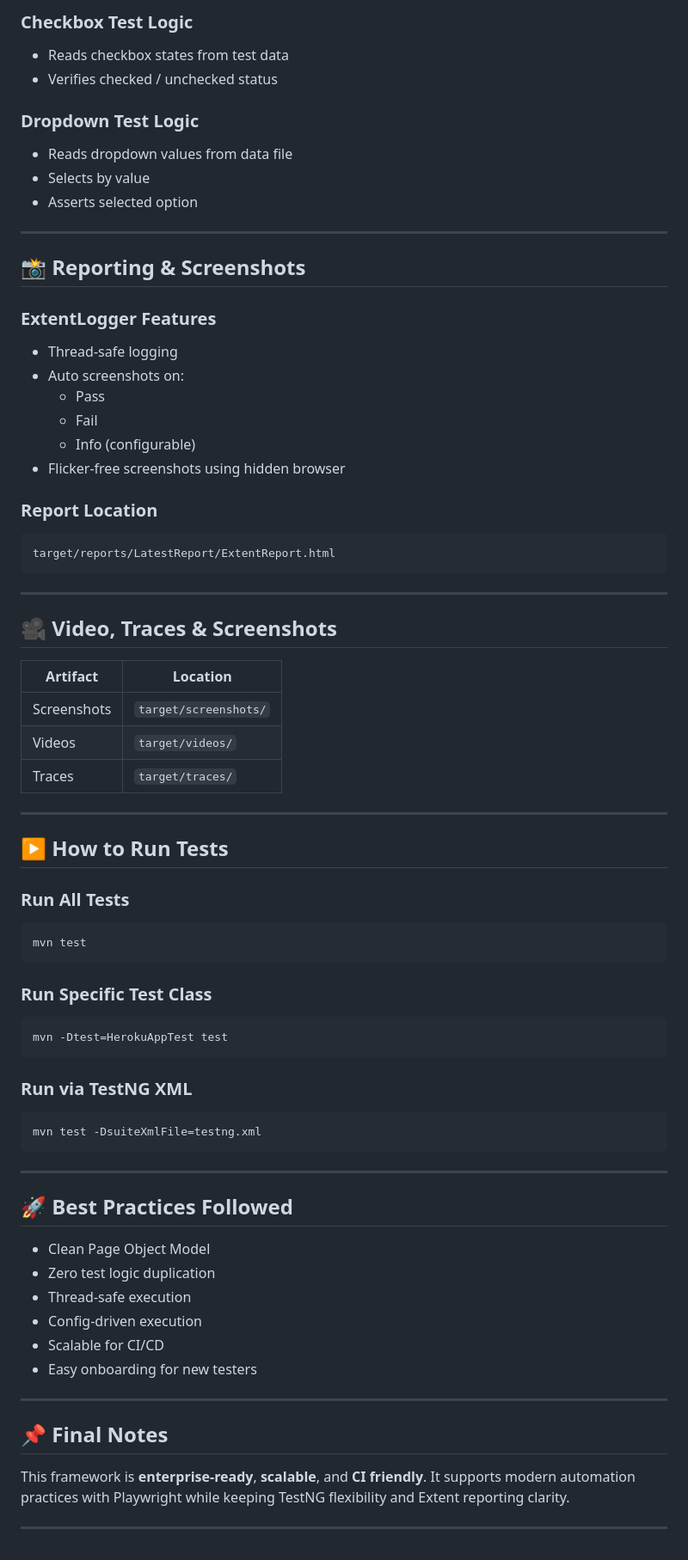
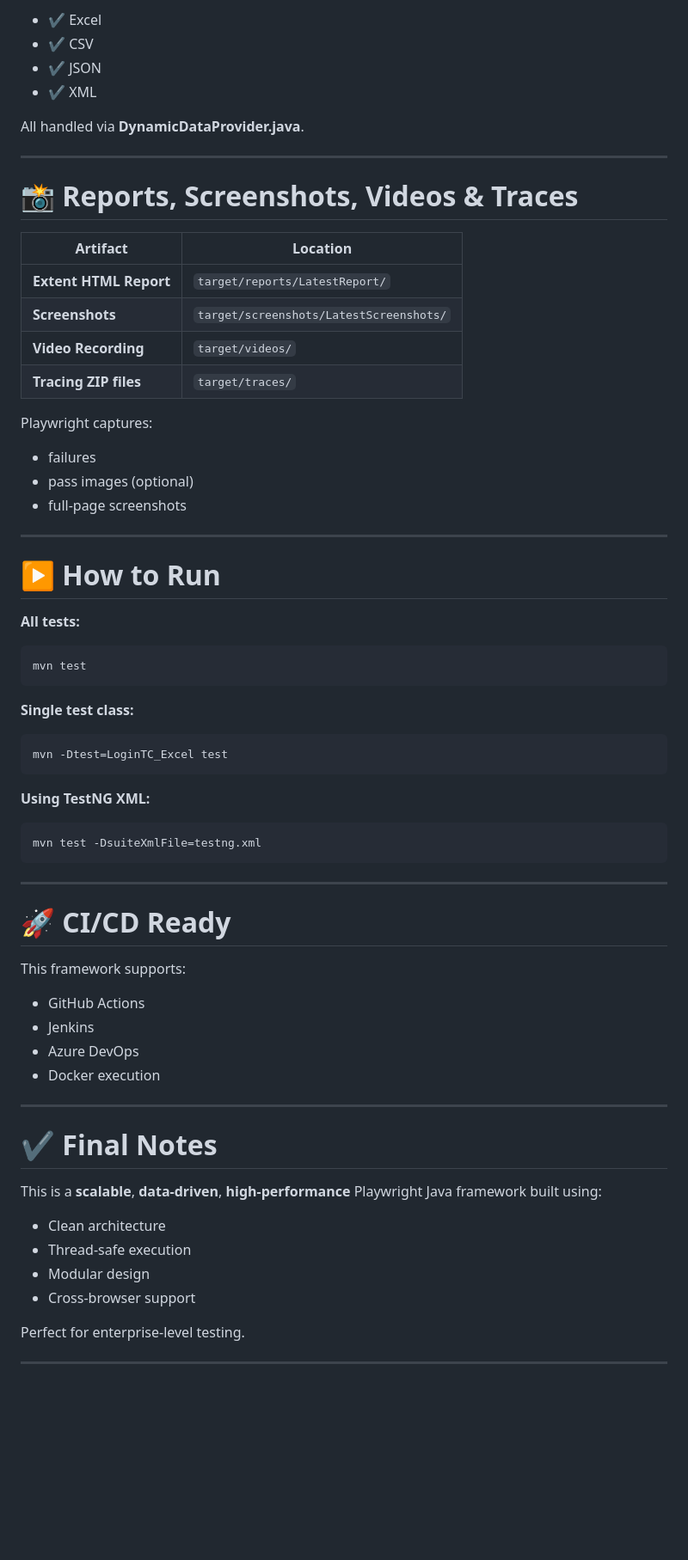
Before and after one commit to RyakamManiraj/PlaywrightJavaFramework2026, a Markdown page: README.md, the part around one of its changes. Shown at 86% size. Drawn GitHub-style; blank space fills up the shorter version.

````diff
--- a/README.md
+++ b/README.md
@@ -203,74 +212,72 @@ public void testLogin(Map<String, String> data) {
 
-### Checkbox Test Logic
-- Reads checkbox states from test data
-- Verifies checked / unchecked status
+*   ✔️ Excel
+*   ✔️ CSV
+*   ✔️ JSON
+*   ✔️ XML
 
-### Dropdown Test Logic
-- Reads dropdown values from data file
-- Selects by value
-- Asserts selected option
+All handled via **DynamicDataProvider.java**.
 
----
+***
 
-## 📸 Reporting & Screenshots
+# 📸 Reports, Screenshots, Videos & Traces
 
-### ExtentLogger Features
-- Thread‑safe logging
-- Auto screenshots on:
-  - Pass
-  - Fail
-  - Info (configurable)
-- Flicker‑free screenshots using hidden browser
+| Artifact               | Location                                |
+| ---------------------- | --------------------------------------- |
+| **Extent HTML Report** | `target/reports/LatestReport/`          |
+| **Screenshots**        | `target/screenshots/LatestScreenshots/` |
+| **Video Recording**    | `target/videos/`                        |
+| **Tracing ZIP files**  | `target/traces/`                        |
 
-### Report Location
-```
-target/reports/LatestReport/ExtentReport.html
-```
+Playwright captures:
 
----
+*   failures
+*   pass images (optional)
+*   full-page screenshots
 
-## 🎥 Video, Traces & Screenshots
+***
 
-| Artifact | Location |
-|--------|---------|
-| Screenshots | `target/screenshots/` |
-| Videos | `target/videos/` |
-| Traces | `target/traces/` |
+# ▶️ How to Run
 
----
+**All tests:**
 
-## ▶️ How to Run Tests
-
-### Run All Tests
 ```bash
 mvn test
 ```
 
-### Run Specific Test Class
+**Single test class:**
+
 ```bash
-mvn -Dtest=HerokuAppTest test
+mvn -Dtest=LoginTC_Excel test
 ```
 
-### Run via TestNG XML
+**Using TestNG XML:**
+
 ```bash
 mvn test -DsuiteXmlFile=testng.xml
 ```
 
----
+***
 
-## 🚀 Best Practices Followed
+# 🚀 CI/CD Ready
 
-- Clean Page Object Model
-- Zero test logic duplication
-- Thread‑safe execution
-- Config‑driven execution
-- Scalable for CI/CD
-- Easy onboarding for new testers
+This framework supports:
 
----
+*   GitHub Actions
+*   Jenkins
+*   Azure DevOps
+*   Docker execution
 
-## 📌 Final Notes
+***
 
-This framework is **enterprise‑ready**, **scalable**, and **CI friendly**. It supports modern automation practices with Playwright while keeping TestNG flexibility and Extent reporting clarity.
+# ✔️ Final Notes
 
----
+This is a **scalable**, **data-driven**, **high-performance** Playwright Java framework built using:
+
+*   Clean architecture
+*   Thread-safe execution
+*   Modular design
+*   Cross-browser support
+
+Perfect for enterprise-level testing.
+
+***
````
Also changed, not shown: other parts of README.md (+149 -140 lines).
